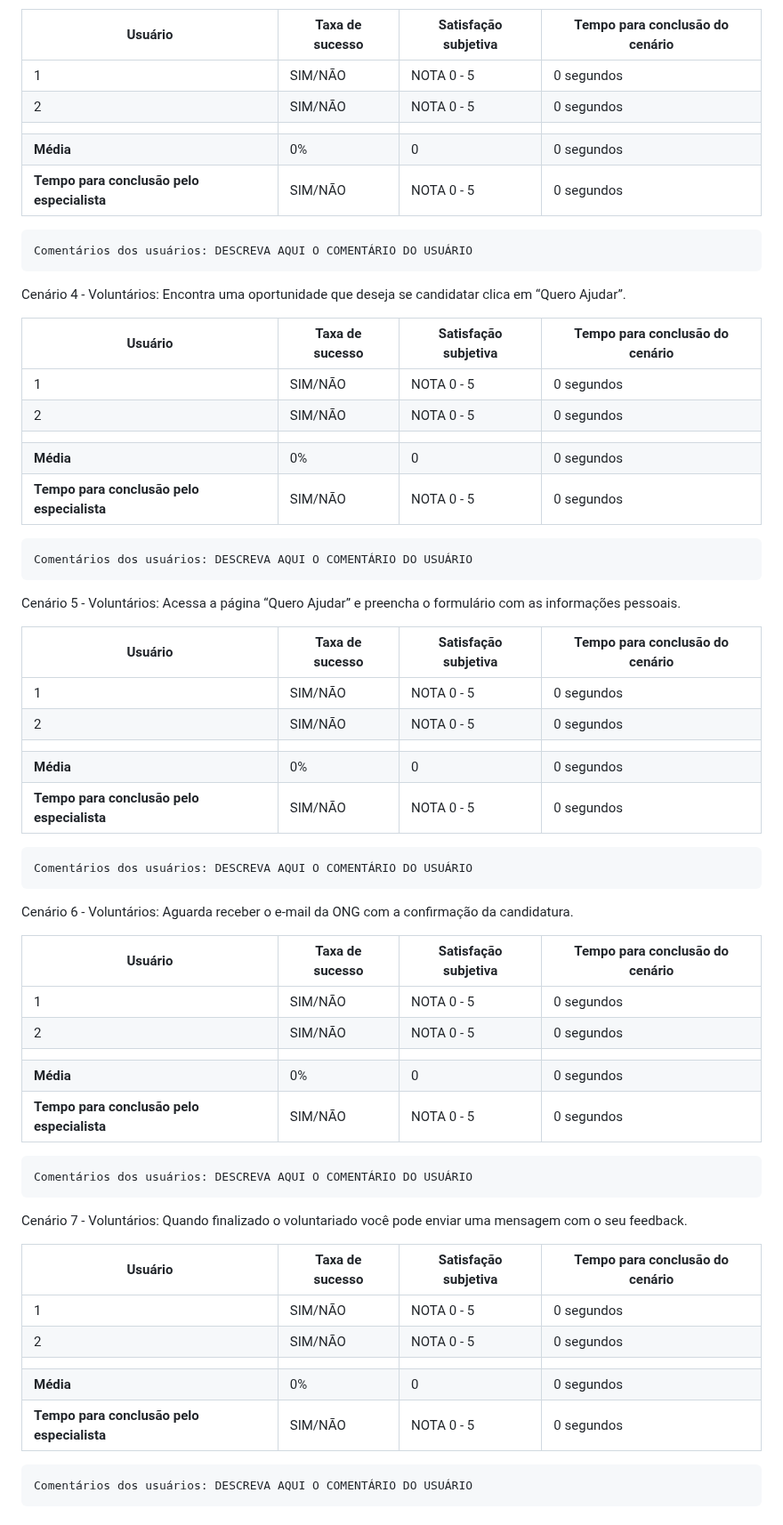
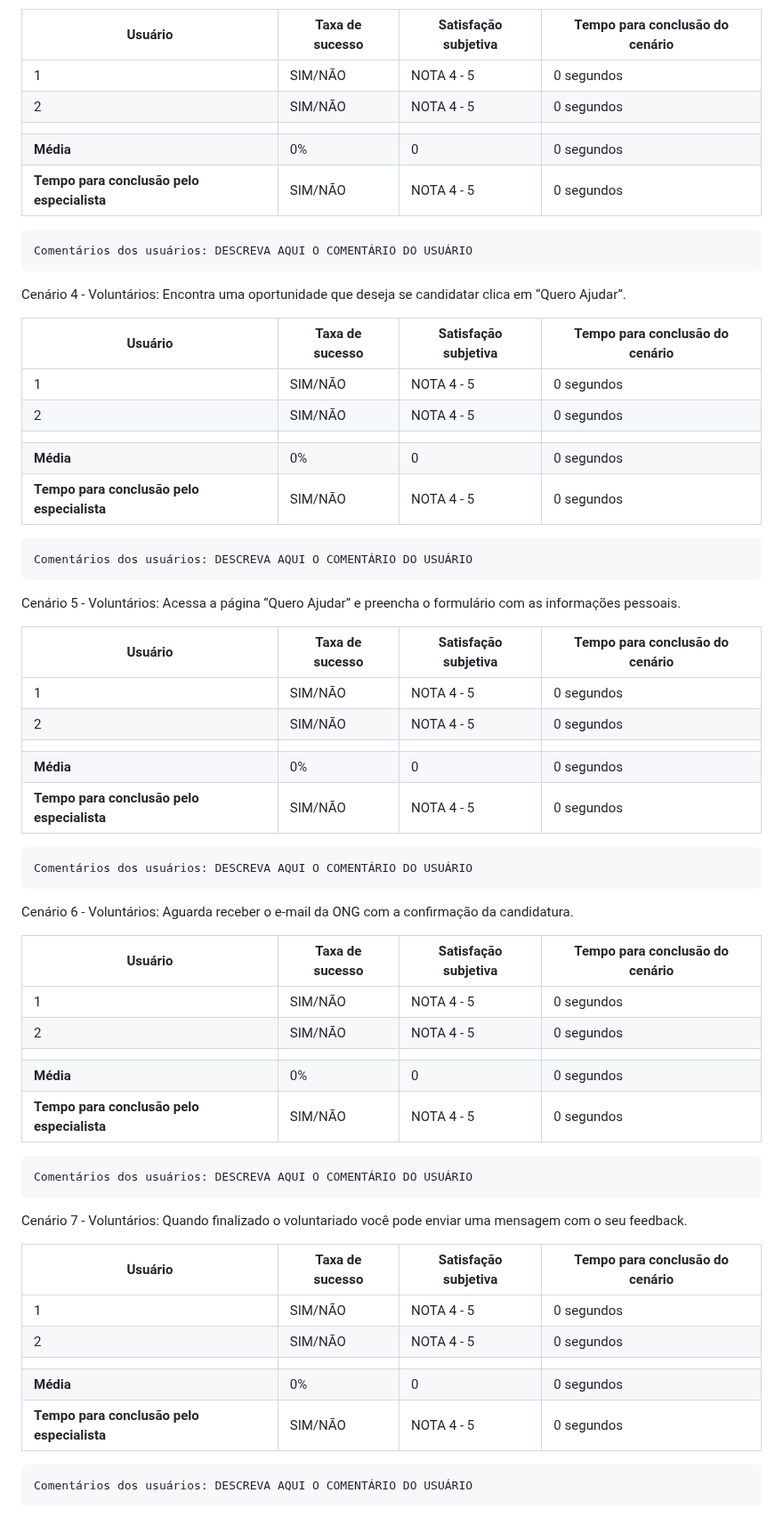
Before and after one commit to ICEI-PUC-Minas-PMV-SI/pmv-si-2023-2-pe1-t2-conecta, a Markdown page: docs/tests.md, the part around one of its changes. Shown at 89% size. GitHub-like rendering.

```diff
--- a/docs/tests.md
+++ b/docs/tests.md
@@ -583,11 +583,11 @@ Você deseja filtrar a demanda por tipo e localização.
 
 | Usuário | Taxa de sucesso | Satisfação subjetiva | Tempo para conclusão do cenário |
 |---------|-----------------|----------------------|---------------------------------|
-| 1       | SIM/NÃO             | NOTA 0 - 5                    | 0 segundos                  |
-| 2       | SIM/NÃO             | NOTA 0 - 5                    | 0 segundos                  |
+| 1       | SIM/NÃO             | NOTA 4 - 5                    | 0 segundos                  |
+| 2       | SIM/NÃO             | NOTA 4 - 5                    | 0 segundos                  |
 |  |  |  |  |
 | **Média**     | 0%           | 0                | 0 segundos                           |
-| **Tempo para conclusão pelo especialista** | SIM/NÃO | NOTA 0 - 5 | 0 segundos |
+| **Tempo para conclusão pelo especialista** | SIM/NÃO | NOTA 4 - 5 | 0 segundos |
 
 
     Comentários dos usuários: DESCREVA AQUI O COMENTÁRIO DO USUÁRIO
@@ -597,11 +597,11 @@ Encontra uma oportunidade que deseja se candidatar clica em “Quero Ajudar”.
 
 | Usuário | Taxa de sucesso | Satisfação subjetiva | Tempo para conclusão do cenário |
 |---------|-----------------|----------------------|---------------------------------|
-| 1       | SIM/NÃO             | NOTA 0 - 5                    | 0 segundos                  |
-| 2       | SIM/NÃO             | NOTA 0 - 5                    | 0 segundos                  |
+| 1       | SIM/NÃO             | NOTA 4 - 5                    | 0 segundos                  |
+| 2       | SIM/NÃO             | NOTA 4 - 5                    | 0 segundos                  |
 |  |  |  |  |
 | **Média**     | 0%           | 0                | 0 segundos                           |
-| **Tempo para conclusão pelo especialista** | SIM/NÃO | NOTA 0 - 5 | 0 segundos |
+| **Tempo para conclusão pelo especialista** | SIM/NÃO | NOTA 4 - 5 | 0 segundos |
 
 
     Comentários dos usuários: DESCREVA AQUI O COMENTÁRIO DO USUÁRIO
@@ -611,11 +611,11 @@ Acessa a página “Quero Ajudar” e preencha o formulário com as informaçõe
 
 | Usuário | Taxa de sucesso | Satisfação subjetiva | Tempo para conclusão do cenário |
 |---------|-----------------|----------------------|---------------------------------|
-| 1       | SIM/NÃO             | NOTA 0 - 5                    | 0 segundos                  |
-| 2       | SIM/NÃO             | NOTA 0 - 5                    | 0 segundos                  |
+| 1       | SIM/NÃO             | NOTA 4 - 5                    | 0 segundos                  |
+| 2       | SIM/NÃO             | NOTA 4 - 5                    | 0 segundos                  |
 |  |  |  |  |
 | **Média**     | 0%           | 0                | 0 segundos                           |
-| **Tempo para conclusão pelo especialista** | SIM/NÃO | NOTA 0 - 5 | 0 segundos |
+| **Tempo para conclusão pelo especialista** | SIM/NÃO | NOTA 4 - 5 | 0 segundos |
 
 
     Comentários dos usuários: DESCREVA AQUI O COMENTÁRIO DO USUÁRIO
@@ -625,11 +625,11 @@ Aguarda receber o e-mail da ONG com a confirmação da candidatura.
 
 | Usuário | Taxa de sucesso | Satisfação subjetiva | Tempo para conclusão do cenário |
 |---------|-----------------|----------------------|---------------------------------|
-| 1       | SIM/NÃO             | NOTA 0 - 5                    | 0 segundos                  |
-| 2       | SIM/NÃO             | NOTA 0 - 5                    | 0 segundos                  |
+| 1       | SIM/NÃO             | NOTA 4 - 5                    | 0 segundos                  |
+| 2       | SIM/NÃO             | NOTA 4 - 5                    | 0 segundos                  |
 |  |  |  |  |
 | **Média**     | 0%           | 0                | 0 segundos                           |
-| **Tempo para conclusão pelo especialista** | SIM/NÃO | NOTA 0 - 5 | 0 segundos |
+| **Tempo para conclusão pelo especialista** | SIM/NÃO | NOTA 4 - 5 | 0 segundos |
 
 
     Comentários dos usuários: DESCREVA AQUI O COMENTÁRIO DO USUÁRIO
@@ -639,11 +639,11 @@ Quando finalizado o voluntariado você pode enviar uma mensagem com o seu feedba
 
 | Usuário | Taxa de sucesso | Satisfação subjetiva | Tempo para conclusão do cenário |
 |---------|-----------------|----------------------|---------------------------------|
-| 1       | SIM/NÃO             | NOTA 0 - 5                    | 0 segundos                  |
-| 2       | SIM/NÃO             | NOTA 0 - 5                    | 0 segundos                  |
+| 1       | SIM/NÃO             | NOTA 4 - 5                    | 0 segundos                  |
+| 2       | SIM/NÃO             | NOTA 4 - 5                    | 0 segundos                  |
 |  |  |  |  |
 | **Média**     | 0%           | 0                | 0 segundos                           |
-| **Tempo para conclusão pelo especialista** | SIM/NÃO | NOTA 0 - 5 | 0 segundos |
+| **Tempo para conclusão pelo especialista** | SIM/NÃO | NOTA 4 - 5 | 0 segundos |
 
 
     Comentários dos usuários: DESCREVA AQUI O COMENTÁRIO DO USUÁRIO
```
Also changed, not shown: other parts of docs/tests.md (+30 -30 lines).
